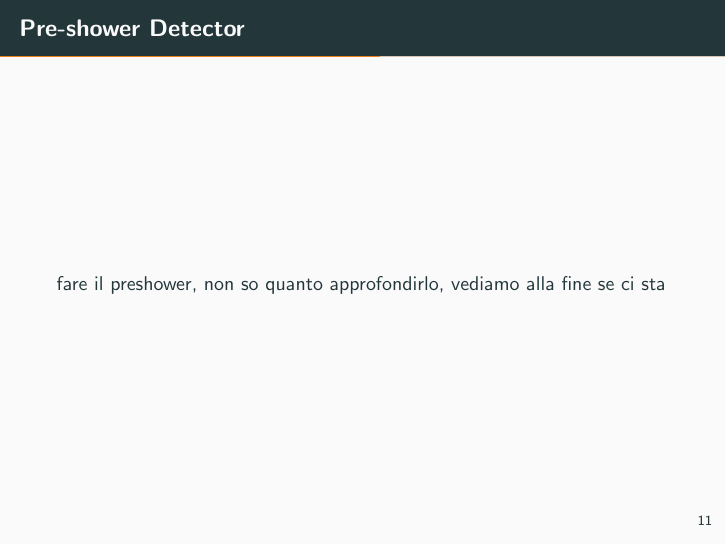
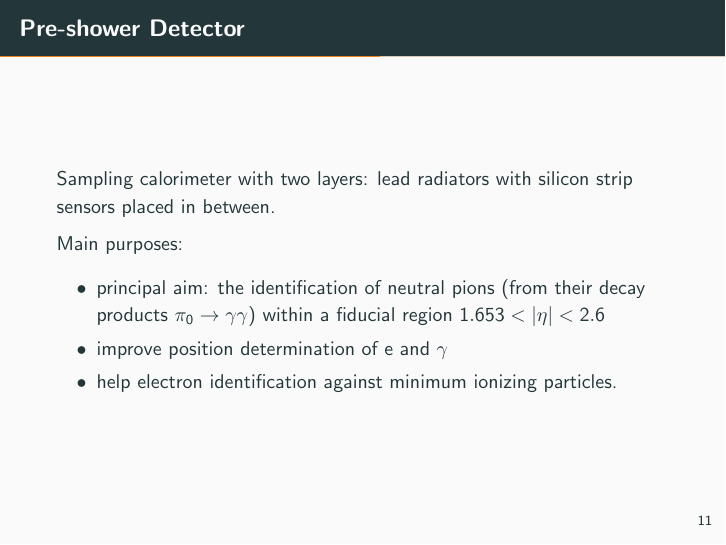
Before and after one commit to dbrambilla13/CMS-EMCal-seminar, LaTeX slides (CMS_EMCal_seminar.tex): page 14 of 25. Compiled offline with pdfLaTeX.

Commit message:
adding preshower

```diff
--- a/CMS_EMCal_seminar.tex
+++ b/CMS_EMCal_seminar.tex
@@ -168,7 +168,15 @@
 \end{frame}
 
 \begin{frame}{Pre-shower Detector}
-        fare il preshower, non so quanto approfondirlo, vediamo alla fine se ci sta
+    Sampling calorimeter with two layers: lead radiators with silicon strip sensors placed in between.
+
+    Main purposes:
+    \begin{itemize}
+        \item principal aim: the identification of neutral pions (from their decay products $\pi_0 \rightarrow \gamma \gamma$) within a fiducial region $1.653 < |\eta| < 2.6 $
+        \item improve position determination of e and $\gamma$
+        \item help electron identification against minimum ionizing particles.
+    \end{itemize}{}
+
 \end{frame}
 
 \begin{frame}{Elettronica e Segnale}
```
Also changed, not shown: CMS_EMCal_seminar.tex (1 more changed lines).
